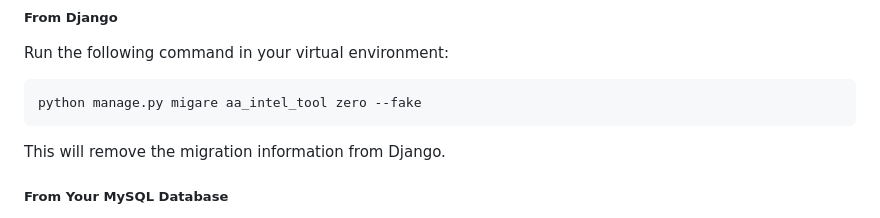
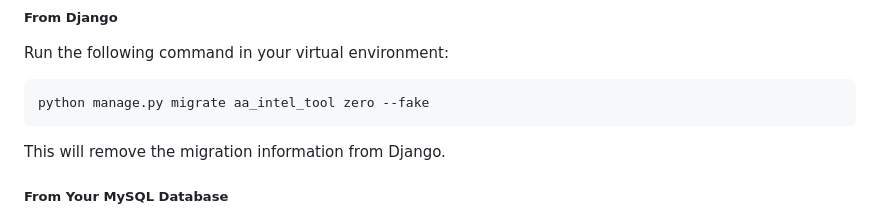
Before and after one commit to ppfeufer/aa-intel-tool, a Markdown page: CHANGELOG.md, the part around the change. GitHub-like rendering.

Commit message:
[FIX] Typo in python command

````diff
--- a/CHANGELOG.md
+++ b/CHANGELOG.md
@@ -41,7 +41,7 @@ This will happen in 2 steps.
 Run the following command in your virtual environment:
 
 ```shell
-python manage.py migare aa_intel_tool zero --fake
+python manage.py migrate aa_intel_tool zero --fake
 ```
 
 This will remove the migration information from Django.
````
